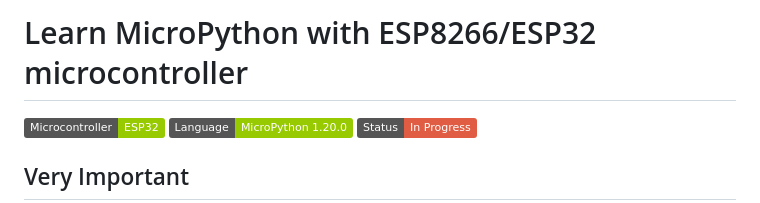
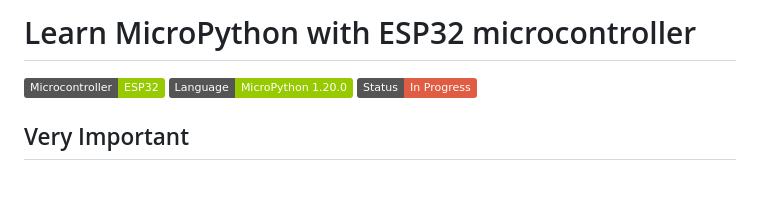
Before and after one commit to Lupin3000/ESP, a Markdown page: README.md, the part around the change. Drawn GitHub-style; badges without logos; blank space fills up the shorter version.

Commit message:
change headline

```diff
--- a/README.md
+++ b/README.md
@@ -1,4 +1,4 @@
-# Learn MicroPython with ESP8266/ESP32 microcontroller
+# Learn MicroPython with ESP32 microcontroller
 
 [![Static](https://img.shields.io/badge/Microcontroller-ESP32-green)](https://www.espressif.com)
 [![Static](https://img.shields.io/badge/Language-MicroPython_1.20.0-green)](https://github.com/micropython)
```
